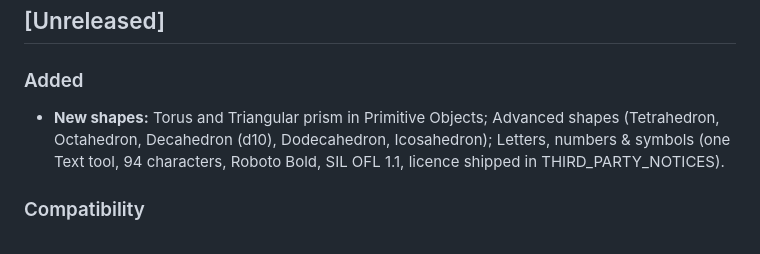
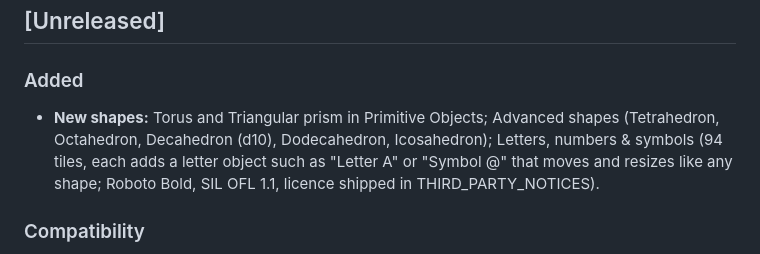
Before and after one commit to AvalonWaveSoftware/Avalon-CAD, a Markdown page: CHANGELOG.md, the part around the change. Rendered like a GitHub page.

Commit message:
CHANGELOG: letters are objects (Amendment A1)

```diff
--- a/CHANGELOG.md
+++ b/CHANGELOG.md
@@ -5,7 +5,7 @@ All notable changes to AvalonCad are recorded here. The format is based on [Keep
 ## [Unreleased]
 
 ### Added
-- **New shapes:** Torus and Triangular prism in Primitive Objects; Advanced shapes (Tetrahedron, Octahedron, Decahedron (d10), Dodecahedron, Icosahedron); Letters, numbers & symbols (one Text tool, 94 characters, Roboto Bold, SIL OFL 1.1, licence shipped in THIRD_PARTY_NOTICES).
+- **New shapes:** Torus and Triangular prism in Primitive Objects; Advanced shapes (Tetrahedron, Octahedron, Decahedron (d10), Dodecahedron, Icosahedron); Letters, numbers & symbols (94 tiles, each adds a letter object such as "Letter A" or "Symbol @" that moves and resizes like any shape; Roboto Bold, SIL OFL 1.1, licence shipped in THIRD_PARTY_NOTICES).
 
 ### Compatibility
 - Project, backup and prefab files that contain any of the new shapes cannot be opened by AvalonCad 2.7.1 or older; those versions report "Project contains an invalid object." Files without the new shapes are unchanged and still open in older versions.
```
